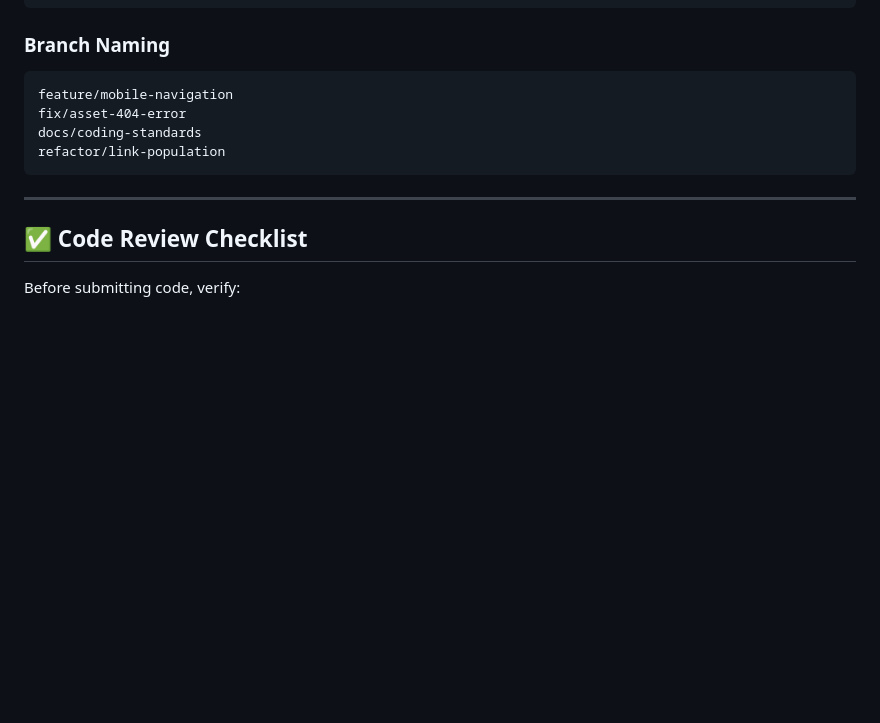
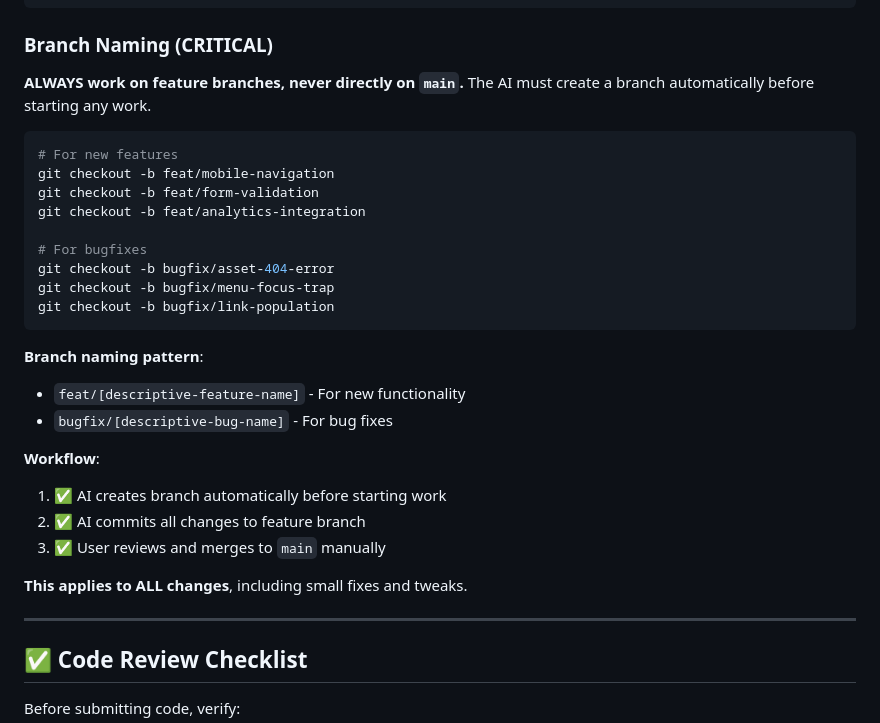
Before and after one commit to tavomak/syntriders-switch, a Markdown page: .ai/coding-standards.md, the part around the change. Rendered like a GitHub page; blank space fills up the shorter version.

````diff
--- a/.ai/coding-standards.md
+++ b/.ai/coding-standards.md
@@ -537,14 +537,32 @@ test: Add navigation module tests
 chore: Update dependencies
 ```
 
-### Branch Naming
+### Branch Naming (CRITICAL)
 
+**ALWAYS work on feature branches, never directly on `main`.** The AI must create a branch automatically before starting any work.
+
+```bash
+# For new features
+git checkout -b feat/mobile-navigation
+git checkout -b feat/form-validation
+git checkout -b feat/analytics-integration
+
+# For bugfixes
+git checkout -b bugfix/asset-404-error
+git checkout -b bugfix/menu-focus-trap
+git checkout -b bugfix/link-population
 ```
-feature/mobile-navigation
-fix/asset-404-error
-docs/coding-standards
-refactor/link-population
-```
+
+**Branch naming pattern**:
+- `feat/[descriptive-feature-name]` - For new functionality
+- `bugfix/[descriptive-bug-name]` - For bug fixes
+
+**Workflow**:
+1. ✅ AI creates branch automatically before starting work
+2. ✅ AI commits all changes to feature branch
+3. ✅ User reviews and merges to `main` manually
+
+**This applies to ALL changes**, including small fixes and tweaks.
 
 ---
 
````
Also changed, not shown: .ai/active-context.md (+8 -1 lines), .ai/ai-instructions.md (+29 -0 lines).
